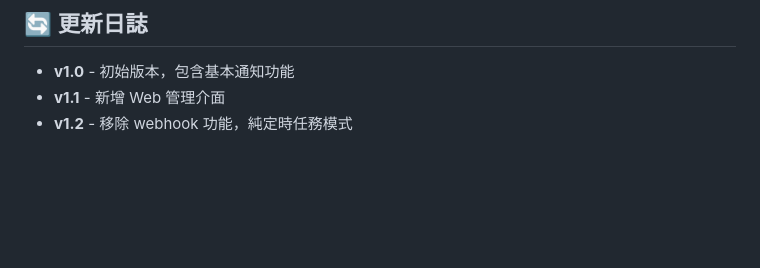
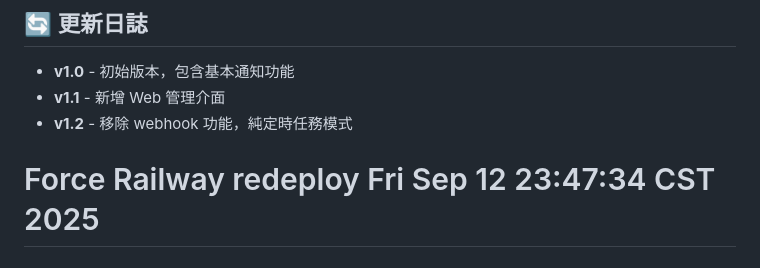
Before and after one commit to timdirty/flb-bot-railway, a Markdown page: README.md, the part around the change. Rendered like a GitHub page; blank space fills up the shorter version.

Commit message:
Force Railway redeploy - Fri Sep 12 23:47:38 CST 2025

```diff
--- a/README.md
+++ b/README.md
@@ -115,3 +115,4 @@ flb_bot/
 - **v1.0** - 初始版本，包含基本通知功能
 - **v1.1** - 新增 Web 管理介面
 - **v1.2** - 移除 webhook 功能，純定時任務模式
+# Force Railway redeploy Fri Sep 12 23:47:34 CST 2025
```
